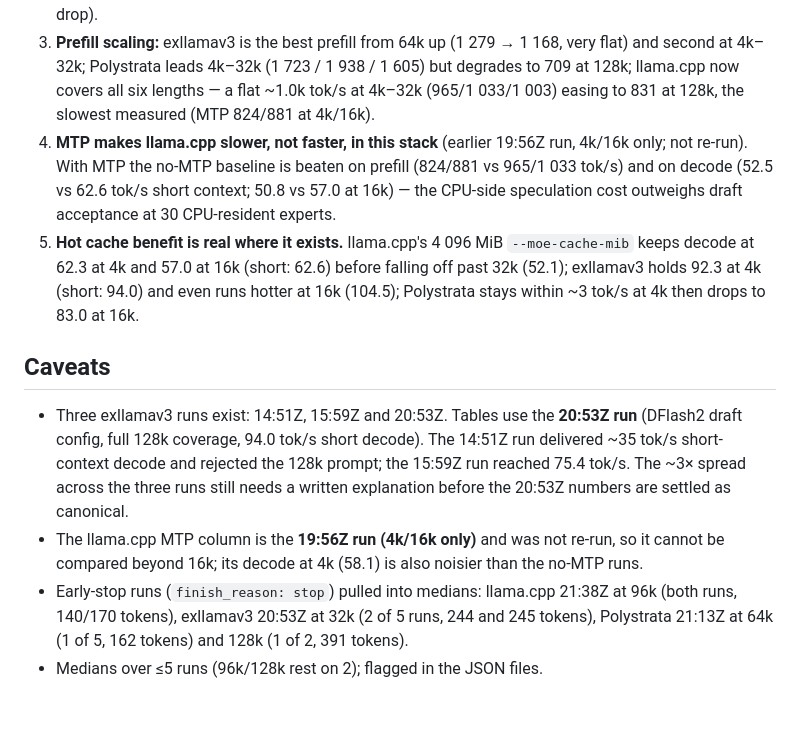
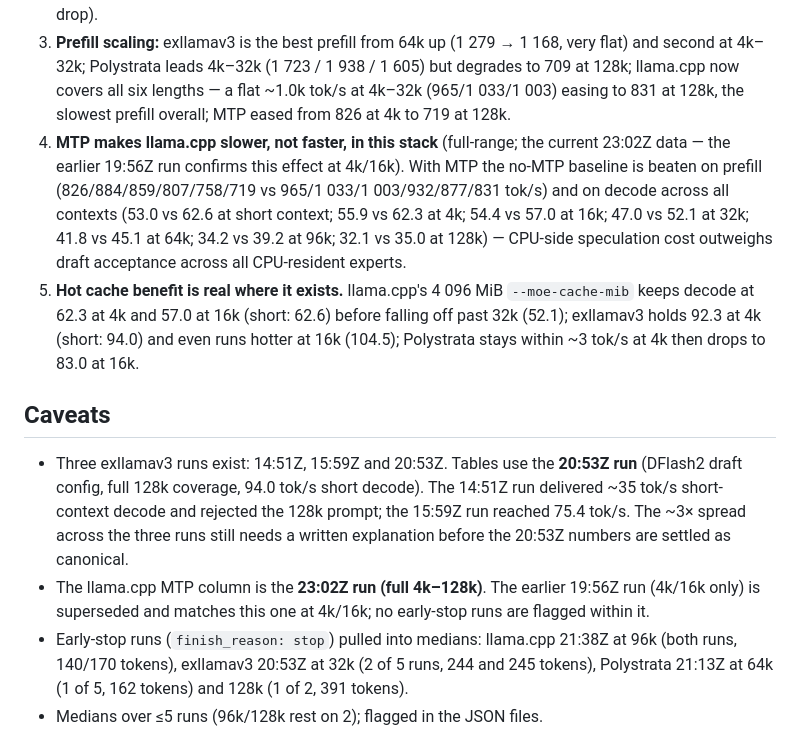
Before and after one commit to willeyh-git/moe-offload-bench, a Markdown page: README.md, the part around one of its changes. GitHub-like rendering; blank space fills up the shorter version.

```diff
--- a/README.md
+++ b/README.md
@@ -107,12 +107,12 @@ Generated with `plots/make_plots.py` (`python3` + matplotlib).
    1 168, very flat) and second at 4k–32k; Polystrata leads 4k–32k (1 723 /
    1 938 / 1 605) but degrades to 709 at 128k; llama.cpp now covers all six
    lengths — a flat ~1.0k tok/s at 4k–32k (965/1 033/1 003) easing to 831 at 128k,
-   the slowest measured (MTP 824/881 at 4k/16k).
-4. **MTP makes llama.cpp slower, not faster, in this stack** (earlier 19:56Z run, 4k/16k only;
-   not re-run). With MTP the no-MTP baseline is beaten on prefill (824/881 vs
-   965/1 033 tok/s) and on decode (52.5 vs 62.6 tok/s short context; 50.8 vs 57.0
-   at 16k) — the CPU-side speculation cost outweighs draft acceptance at 30
-   CPU-resident experts.
+   the slowest prefill overall; MTP eased from 826 at 4k to 719 at 128k.
+4. **MTP makes llama.cpp slower, not faster, in this stack** (full-range; the current 23:02Z data — the earlier 19:56Z run confirms this effect at 4k/16k). With MTP the no-MTP baseline
+   is beaten on prefill (826/884/859/807/758/719 vs
+   965/1 033/1 003/932/877/831 tok/s) and on decode across all contexts (53.0 vs 62.6 at short context;
+   55.9 vs 62.3 at 4k; 54.4 vs 57.0 at 16k; 47.0 vs 52.1 at 32k; 41.8 vs 45.1 at 64k; 34.2 vs 39.2 at 96k; 32.1 vs 35.0 at 128k) — CPU-side speculation cost outweighs draft acceptance across
+   all CPU-resident experts.
 5. **Hot cache benefit is real where it exists.** llama.cpp's 4 096 MiB
    `--moe-cache-mib` keeps decode at 62.3 at 4k and 57.0 at 16k (short: 62.6)
    before falling off past 32k (52.1); exllamav3 holds 92.3 at 4k (short: 94.0)
@@ -127,9 +127,9 @@ Generated with `plots/make_plots.py` (`python3` + matplotlib).
   the 128k prompt; the 15:59Z run reached 75.4 tok/s. The ~3× spread across the
   three runs still needs a written explanation before the 20:53Z numbers are
   settled as canonical.
-- The llama.cpp MTP column is the **19:56Z run (4k/16k only)** and was not
-  re-run, so it cannot be compared beyond 16k; its decode at 4k (58.1) is also
-  noisier than the no-MTP runs.
+- The llama.cpp MTP column is the **23:02Z run (full 4k–128k)**. The earlier
+  19:56Z run (4k/16k only) is superseded and matches this one at 4k/16k; no
+  early-stop runs are flagged within it.
 - Early-stop runs (`finish_reason: stop`) pulled into medians: llama.cpp 21:38Z
   at 96k (both runs, 140/170 tokens), exllamav3 20:53Z at 32k (2 of 5 runs, 244
   and 245 tokens), Polystrata 21:13Z at 64k (1 of 5, 162 tokens) and 128k (1 of 2,
```
Also changed, not shown: other parts of README.md (+17 -16 lines), plots/benchmarks.png, 2 other files.
